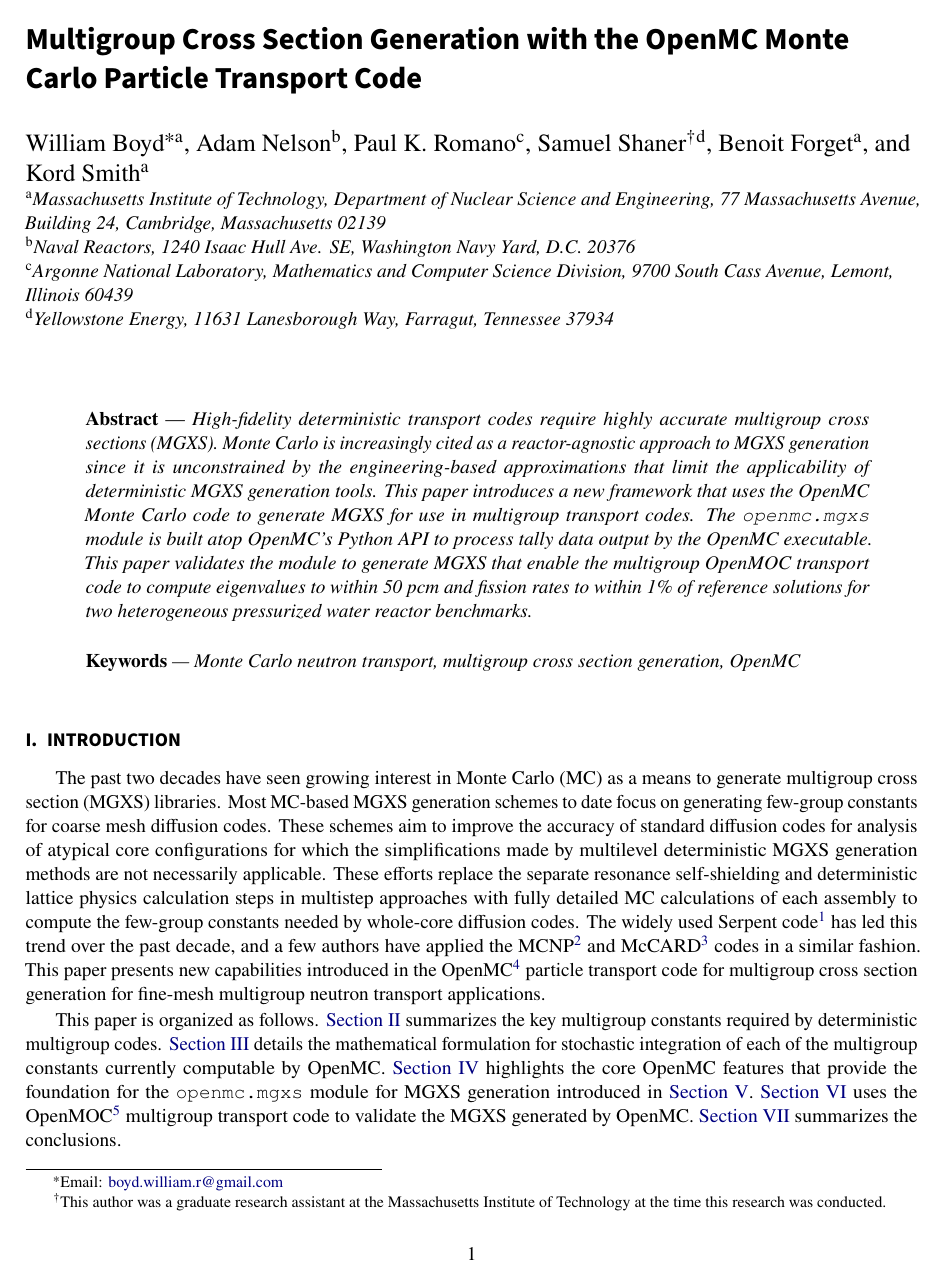
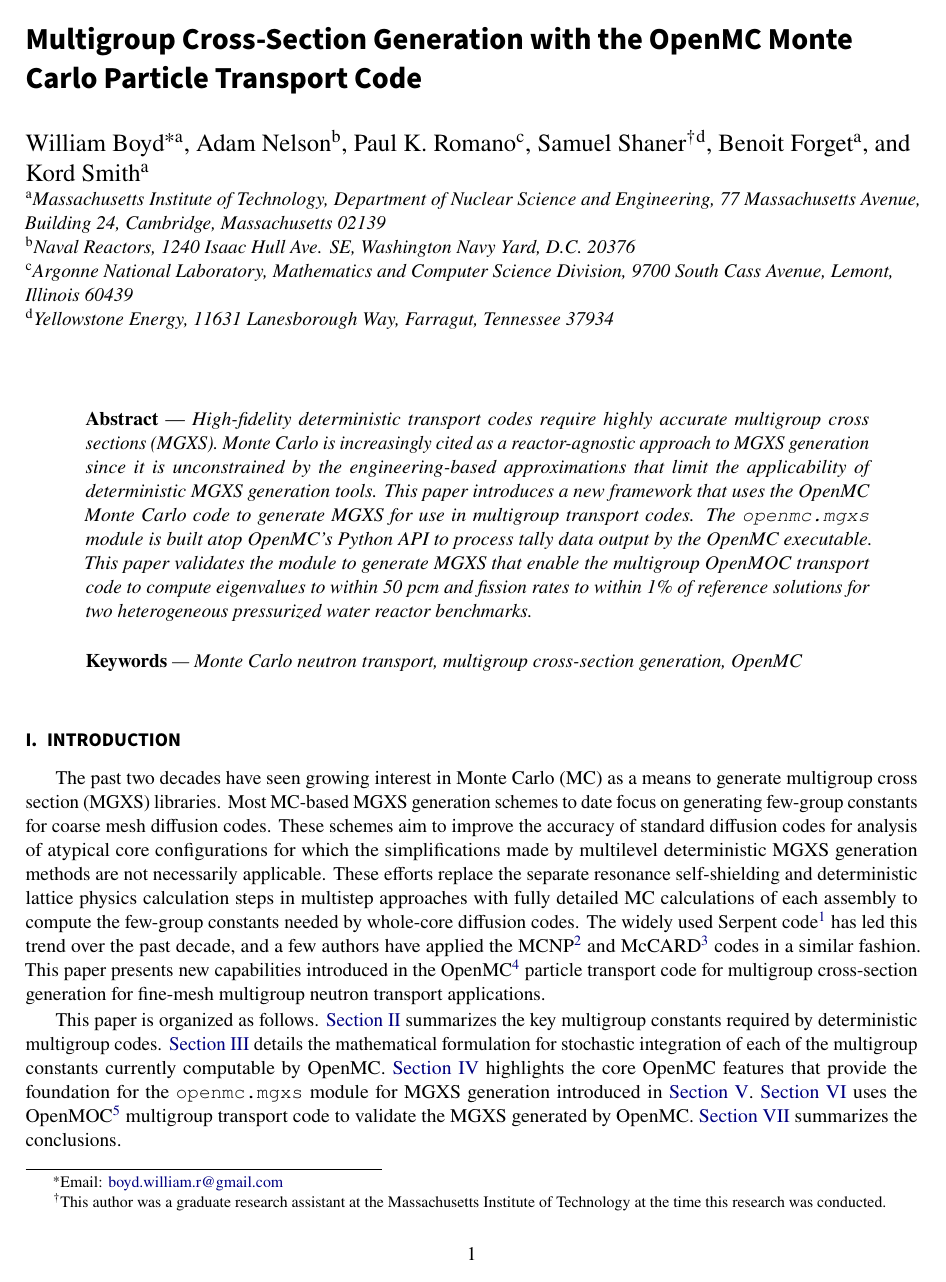
Before and after one commit to wbinventor/OpenMC-MGXS, a LaTeX document (main.tex, which reads introduction.tex): page 1 of 18. Compiled offline with pdfLaTeX.

Commit message:
Now hyphenating cross-section when used as a modifier

```diff
--- a/introduction.tex
+++ b/introduction.tex
@@ -3,6 +3,6 @@
 \label{sec:intro}
 %%%%%%%%%%%%%%%%%%%%%%%%%%%%%%%%%%%%%%%%%%%%%%%%%%%%%%%%%%%%%%%%%%%%%%%%%%%%%%%
 
-The past two decades have seen growing interest in Monte Carlo (MC) as a means to generate multigroup cross section (MGXS) libraries. Most MC-based MGXS generation schemes to date focus on generating few-group constants for coarse mesh diffusion codes. These schemes aim to improve the accuracy of standard diffusion codes for analysis of atypical core configurations for which the simplifications made by multilevel deterministic MGXS generation methods are not necessarily applicable. These efforts replace the separate resonance self-shielding and deterministic lattice physics calculation steps in multistep approaches with fully detailed MC calculations of each assembly to compute the few-group constants needed by whole-core diffusion codes. The widely used Serpent code\cite{leppanen2015serpent} has led this trend over the past decade, and a few authors have applied the MCNP\cite{pounders2006stochastically} and McCARD\cite{shim2008generation} codes in a similar fashion. This paper presents new capabilities introduced in the OpenMC\cite{romano2015openmc} particle transport code for multigroup cross section generation for fine-mesh multigroup neutron transport applications.
+The past two decades have seen growing interest in Monte Carlo (MC) as a means to generate multigroup cross section (MGXS) libraries. Most MC-based MGXS generation schemes to date focus on generating few-group constants for coarse mesh diffusion codes. These schemes aim to improve the accuracy of standard diffusion codes for analysis of atypical core configurations for which the simplifications made by multilevel deterministic MGXS generation methods are not necessarily applicable. These efforts replace the separate resonance self-shielding and deterministic lattice physics calculation steps in multistep approaches with fully detailed MC calculations of each assembly to compute the few-group constants needed by whole-core diffusion codes. The widely used Serpent code\cite{leppanen2015serpent} has led this trend over the past decade, and a few authors have applied the MCNP\cite{pounders2006stochastically} and McCARD\cite{shim2008generation} codes in a similar fashion. This paper presents new capabilities introduced in the OpenMC\cite{romano2015openmc} particle transport code for multigroup cross-section generation for fine-mesh multigroup neutron transport applications.
 
 This paper is organized as follows. \cref{sec:mg-theory} summarizes the key multigroup constants required by deterministic multigroup codes. \cref{sec:mgxs-mc} details the mathematical formulation for stochastic integration of each of the multigroup constants currently computable by OpenMC. \cref{sec:openmc} highlights the core OpenMC features that provide the foundation for the \texttt{openmc.mgxs} module for MGXS generation introduced in \cref{sec:design}. \cref{sec:validate} uses the OpenMOC\cite{boyd2014openmoc} multigroup transport code to validate the MGXS generated by OpenMC. \cref{sec:conclusions} summarizes the conclusions.
--- a/main.tex
+++ b/main.tex
@@ -49,10 +49,10 @@
 \makeatother
 
 \hypersetup{colorlinks=true,
-  pdftitle={Multigroup Cross Section Generation with the OpenMC Monte Carlo Particle Transport Code},
+  pdftitle={Multigroup Cross-Section Generation with the OpenMC Monte Carlo Particle Transport Code},
   pdfauthor={William Boyd, Adam Nelson, Paul Romano, Samuel Shaner, Benoit Forget and Kord Smith}}
 
-\title{Multigroup Cross Section Generation with the OpenMC Monte Carlo Particle Transport Code}
+\title{Multigroup Cross-Section Generation with the OpenMC Monte Carlo Particle Transport Code}
 
 \author[a]{William Boyd\footnote{Email: \href{mailto:boyd.william.r@gmail.com}{boyd.william.r@gmail.com}}}
 \author[b]{Adam Nelson}
@@ -74,7 +74,7 @@
 
 %%%%%%%%%%%%%%%%%%%%%%%%%%%%%%%%%%%%%%%%%%%%%%%%%%%%%%%%%%%%%%%%%%%%%%%%%%%%%%%
 
-\keywordsText{Monte Carlo neutron transport, multigroup cross section generation, OpenMC}
+\keywordsText{Monte Carlo neutron transport, multigroup cross-section generation, OpenMC}
 
 \begin{document}
 
```
